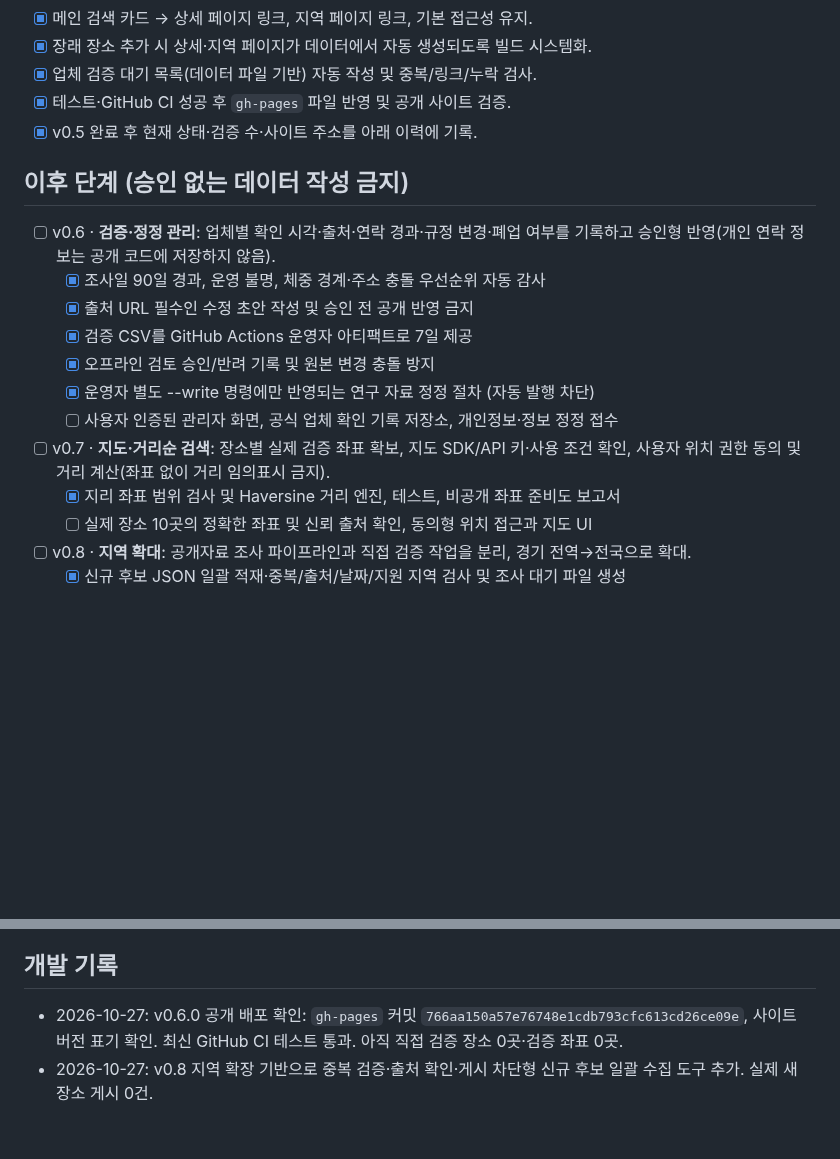
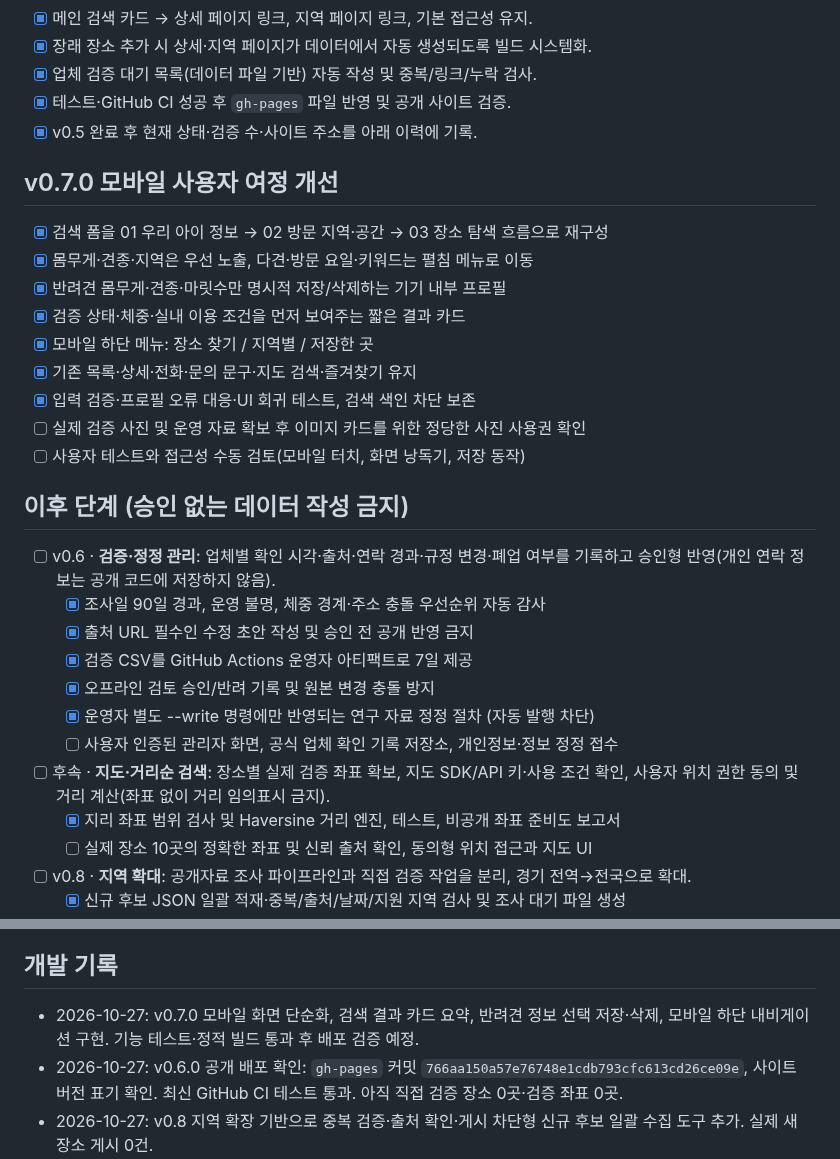
Before and after one commit to bins-hub/gatigagae, a Markdown page: docs/DEVELOPMENT_ROADMAP.md, 2 parts joined by grey strips. Drawn GitHub-style; blank space fills up the shorter version.

Commit message:
Record v0.7 mobile UX completion and retain remaining geolocation, verification and user-testing work

```diff
--- a/docs/DEVELOPMENT_ROADMAP.md
+++ b/docs/DEVELOPMENT_ROADMAP.md
@@ -28,6 +28,18 @@
 - [x] 테스트·GitHub CI 성공 후 `gh-pages` 파일 반영 및 공개 사이트 검증.
 - [x] v0.5 완료 후 현재 상태·검증 수·사이트 주소를 아래 이력에 기록.
 
+## v0.7.0 모바일 사용자 여정 개선
+
+- [x] 검색 폼을 01 우리 아이 정보 → 02 방문 지역·공간 → 03 장소 탐색 흐름으로 재구성
+- [x] 몸무게·견종·지역은 우선 노출, 다견·방문 요일·키워드는 펼침 메뉴로 이동
+- [x] 반려견 몸무게·견종·마릿수만 명시적 저장/삭제하는 기기 내부 프로필
+- [x] 검증 상태·체중·실내 이용 조건을 먼저 보여주는 짧은 결과 카드
+- [x] 모바일 하단 메뉴: 장소 찾기 / 지역별 / 저장한 곳
+- [x] 기존 목록·상세·전화·문의 문구·지도 검색·즐겨찾기 유지
+- [x] 입력 검증·프로필 오류 대응·UI 회귀 테스트, 검색 색인 차단 보존
+- [ ] 실제 검증 사진 및 운영 자료 확보 후 이미지 카드를 위한 정당한 사진 사용권 확인
+- [ ] 사용자 테스트와 접근성 수동 검토(모바일 터치, 화면 낭독기, 저장 동작)
+
 ## 이후 단계 (승인 없는 데이터 작성 금지)
 - [ ] v0.6 · **검증·정정 관리**: 업체별 확인 시각·출처·연락 경과·규정 변경·폐업 여부를 기록하고 승인형 반영(개인 연락 정보는 공개 코드에 저장하지 않음).
   - [x] 조사일 90일 경과, 운영 불명, 체중 경계·주소 충돌 우선순위 자동 감사
@@ -36,7 +48,7 @@
   - [x] 오프라인 검토 승인/반려 기록 및 원본 변경 충돌 방지
   - [x] 운영자 별도 --write 명령에만 반영되는 연구 자료 정정 절차 (자동 발행 차단)
   - [ ] 사용자 인증된 관리자 화면, 공식 업체 확인 기록 저장소, 개인정보·정보 정정 접수
-- [ ] v0.7 · **지도·거리순 검색**: 장소별 실제 검증 좌표 확보, 지도 SDK/API 키·사용 조건 확인, 사용자 위치 권한 동의 및 거리 계산(좌표 없이 거리 임의표시 금지).
+- [ ] 후속 · **지도·거리순 검색**: 장소별 실제 검증 좌표 확보, 지도 SDK/API 키·사용 조건 확인, 사용자 위치 권한 동의 및 거리 계산(좌표 없이 거리 임의표시 금지).
   - [x] 지리 좌표 범위 검사 및 Haversine 거리 엔진, 테스트, 비공개 좌표 준비도 보고서
   - [ ] 실제 장소 10곳의 정확한 좌표 및 신뢰 출처 확인, 동의형 위치 접근과 지도 UI
 - [ ] v0.8 · **지역 확대**: 공개자료 조사 파이프라인과 직접 검증 작업을 분리, 경기 전역→전국으로 확대.
@@ -55,6 +67,7 @@
 - 명령어: `같이가개 계속 개발` → 이 문서·실제 GitHub 상태 확인 → 다음 가능한 미완료 작업 개발 → 백업·테스트·배포·검증.
 
 ## 개발 기록
+- 2026-10-27: v0.7.0 모바일 화면 단순화, 검색 결과 카드 요약, 반려견 정보 선택 저장·삭제, 모바일 하단 내비게이션 구현. 기능 테스트·정적 빌드 통과 후 배포 검증 예정.
 - 2026-10-27: v0.6.0 공개 배포 확인: `gh-pages` 커밋 `766aa150a57e76748e1cdb793cfc613cd26ce09e`, 사이트 버전 표기 확인. 최신 GitHub CI 테스트 통과. 아직 직접 검증 장소 0곳·검증 좌표 0곳.
 - 2026-10-27: v0.8 지역 확장 기반으로 중복 검증·출처 확인·게시 차단형 신규 후보 일괄 수집 도구 추가. 실제 새 장소 게시 0건.
 - 2026-10-27: v0.6.0 오프라인 승인·반려·원본충돌 방지 및 적용 분리, 자동 테스트 추가. 사용자 로그인 관리자 페이지는 미구축.
```
